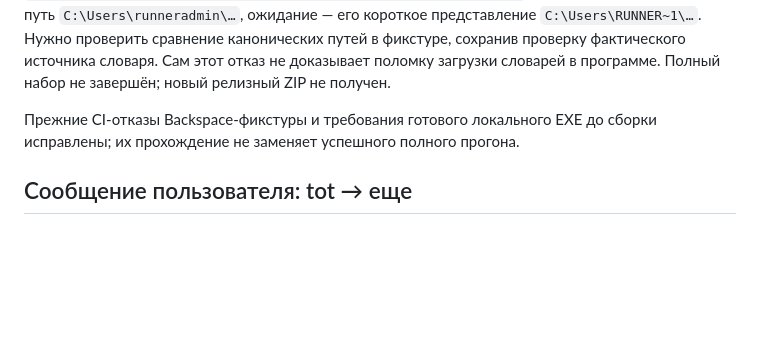
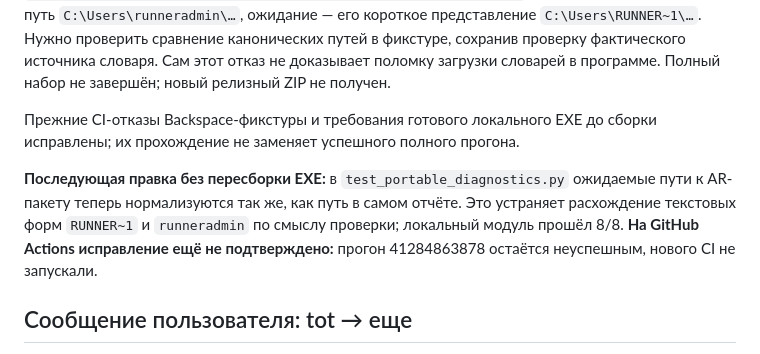
Before and after one commit to lavalava45/TypeBridge, a Markdown page: docs/STATUS.md, the part around the change. GitHub-like rendering; blank space fills up the shorter version.

```diff
--- a/docs/STATUS.md
+++ b/docs/STATUS.md
@@ -74,6 +74,12 @@ SHA-256 установленных EXE на момент сверки:
 Прежние CI-отказы Backspace-фикстуры и требования готового локального EXE до
 сборки исправлены; их прохождение не заменяет успешного полного прогона.
 
+**Последующая правка без пересборки EXE:** в `test_portable_diagnostics.py`
+ожидаемые пути к AR-пакету теперь нормализуются так же, как путь в самом отчёте.
+Это устраняет расхождение текстовых форм `RUNNER~1` и `runneradmin` по смыслу
+проверки; локальный модуль прошёл 8/8. **На GitHub Actions исправление ещё не
+подтверждено:** прогон 41284863878 остаётся неуспешным, нового CI не запускали.
+
 ## Сообщение пользователя: tot → еще
 
 На установленных словарях `tot` — известное английское слово, `еще` и `ещё`
```
Also changed, not shown: README.md (+1 -1 lines), docs/RELEASING.md (+6 -0 lines), docs/images/typebridge-banner-v2.png (added), 3 other files.
